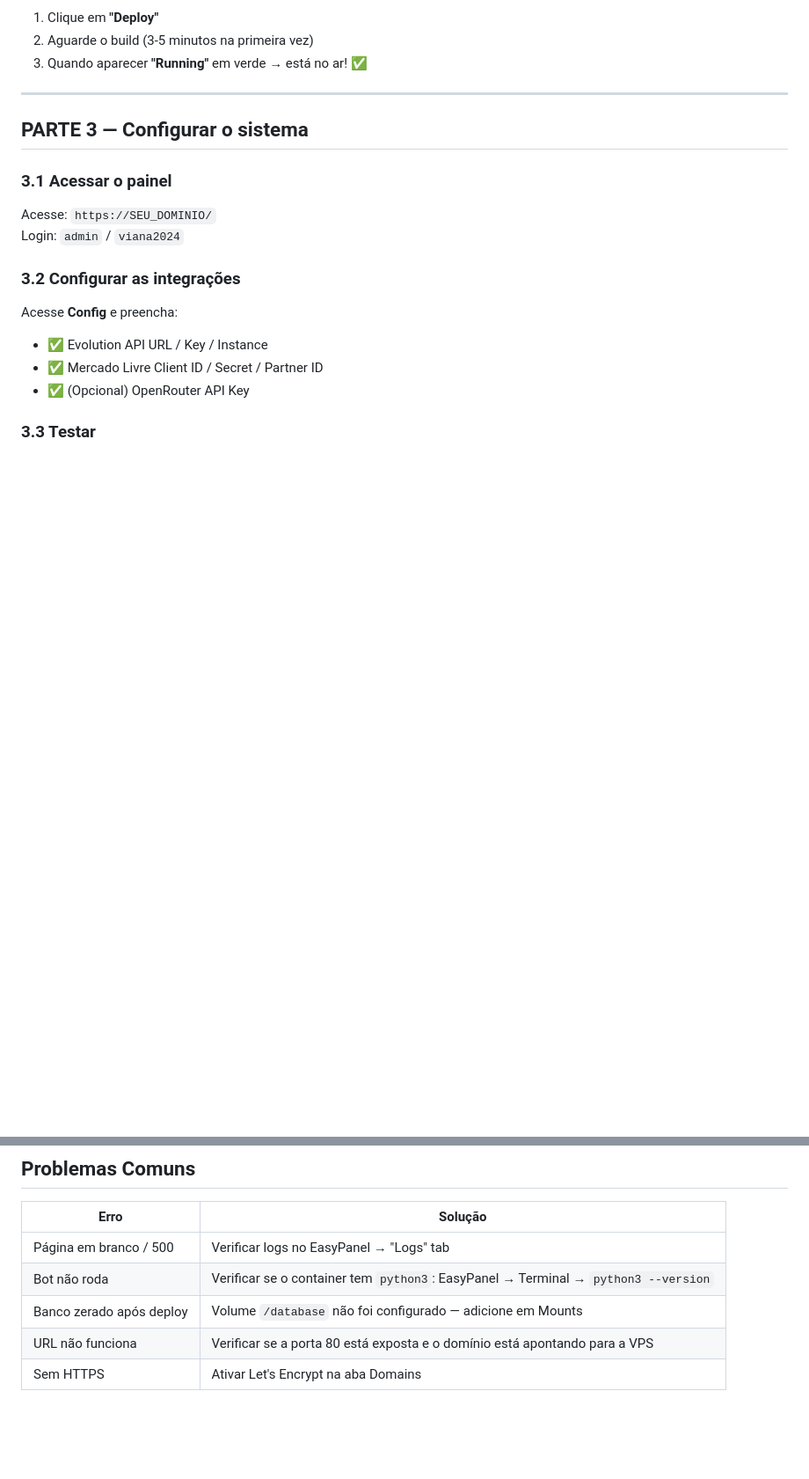
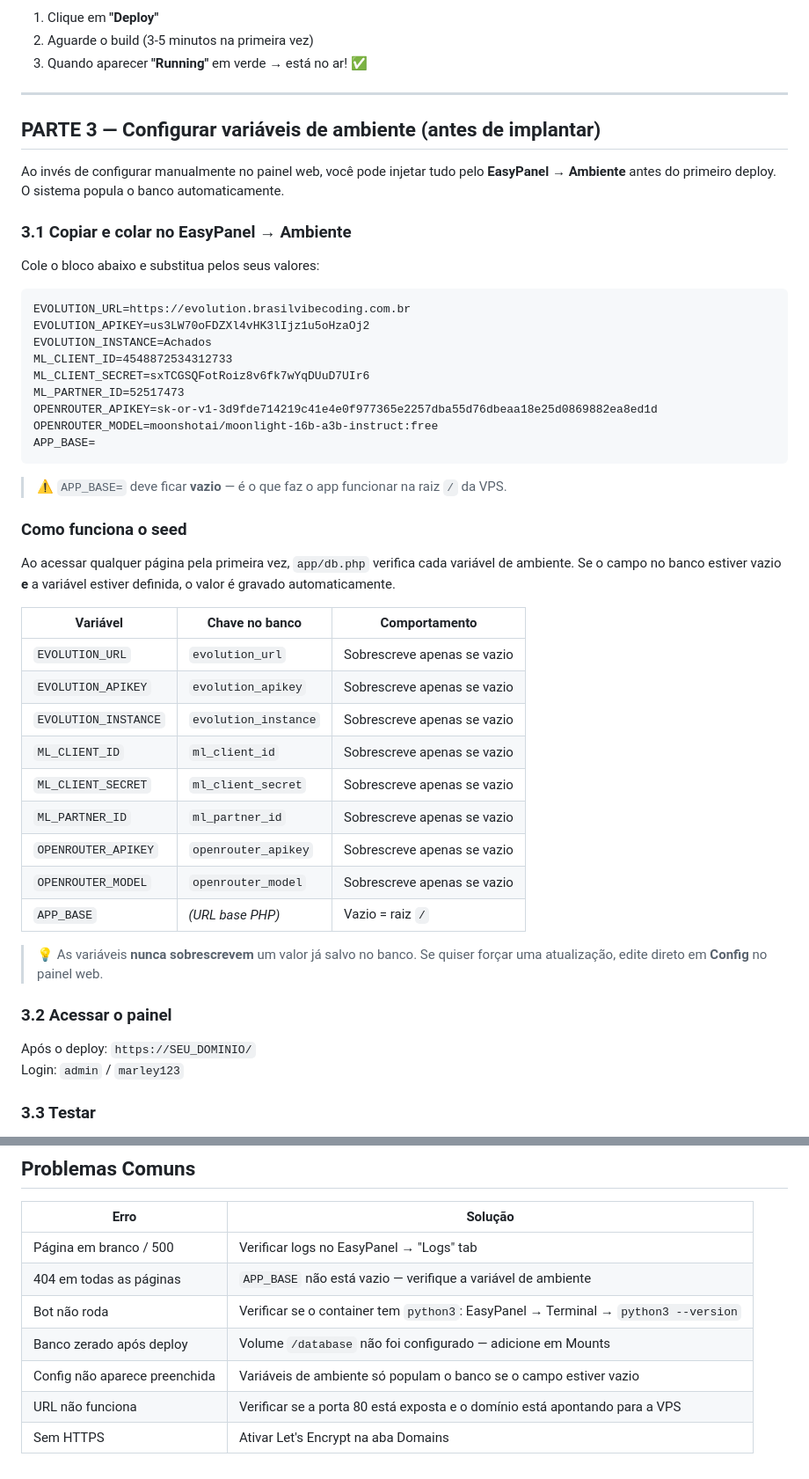
Before and after one commit to lmiguelviana/vianapromo, a Markdown page: docs/deploy.md, 2 parts joined by grey strips. Shown at 88% size. Drawn GitHub-style; blank space fills up the shorter version.

Commit message:
docs: atualiza deploy.md com variaveis de ambiente e seed automatico

````diff
--- a/docs/deploy.md
+++ b/docs/deploy.md
@@ -75,17 +75,49 @@ Na aba **"Mounts"**, adicione 3 volumes:
 
 ---
 
-## PARTE 3 — Configurar o sistema
+## PARTE 3 — Configurar variáveis de ambiente (antes de implantar)
 
-### 3.1 Acessar o painel
-Acesse: `https://SEU_DOMINIO/`
-Login: `admin` / `viana2024`
+Ao invés de configurar manualmente no painel web, você pode injetar tudo pelo **EasyPanel → Ambiente** antes do primeiro deploy. O sistema popula o banco automaticamente.
 
-### 3.2 Configurar as integrações
-Acesse **Config** e preencha:
-- ✅ Evolution API URL / Key / Instance
-- ✅ Mercado Livre Client ID / Secret / Partner ID
-- ✅ (Opcional) OpenRouter API Key
+### 3.1 Copiar e colar no EasyPanel → Ambiente
+
+Cole o bloco abaixo e substitua pelos seus valores:
+
+```
+EVOLUTION_URL=https://evolution.brasilvibecoding.com.br
+EVOLUTION_APIKEY=us3LW70oFDZXl4vHK3lIjz1u5oHzaOj2
+EVOLUTION_INSTANCE=Achados
+ML_CLIENT_ID=4548872534312733
+ML_CLIENT_SECRET=sxTCGSQFotRoiz8v6fk7wYqDUuD7UIr6
+ML_PARTNER_ID=52517473
+OPENROUTER_APIKEY=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
+OPENROUTER_MODEL=moonshotai/moonlight-16b-a3b-instruct:free
+APP_BASE=
+```
+
+> ⚠️ `APP_BASE=` deve ficar **vazio** — é o que faz o app funcionar na raiz `/` da VPS.
+
+### Como funciona o seed
+
+Ao acessar qualquer página pela primeira vez, `app/db.php` verifica cada variável de ambiente. Se o campo no banco estiver vazio **e** a variável estiver definida, o valor é gravado automaticamente.
+
+| Variável | Chave no banco | Comportamento |
+|----------|---------------|---------------|
+| `EVOLUTION_URL` | `evolution_url` | Sobrescreve apenas se vazio |
+| `EVOLUTION_APIKEY` | `evolution_apikey` | Sobrescreve apenas se vazio |
+| `EVOLUTION_INSTANCE` | `evolution_instance` | Sobrescreve apenas se vazio |
+| `ML_CLIENT_ID` | `ml_client_id` | Sobrescreve apenas se vazio |
+| `ML_CLIENT_SECRET` | `ml_client_secret` | Sobrescreve apenas se vazio |
+| `ML_PARTNER_ID` | `ml_partner_id` | Sobrescreve apenas se vazio |
+| `OPENROUTER_APIKEY` | `openrouter_apikey` | Sobrescreve apenas se vazio |
+| `OPENROUTER_MODEL` | `openrouter_model` | Sobrescreve apenas se vazio |
+| `APP_BASE` | *(URL base PHP)* | Vazio = raiz `/` |
+
+> 💡 As variáveis **nunca sobrescrevem** um valor já salvo no banco. Se quiser forçar uma atualização, edite direto em **Config** no painel web.
+
+### 3.2 Acessar o painel
+Após o deploy: `https://SEU_DOMINIO/`
+Login: `admin` / `marley123`
 
 ### 3.3 Testar
 1. Vá em **Grupos** → adicione seu grupo WhatsApp
@@ -114,7 +146,9 @@ No EasyPanel → clique em **"Redeploy"** → pronto! O banco e uploads são pre
 | Erro | Solução |
 |------|---------|
 | Página em branco / 500 | Verificar logs no EasyPanel → "Logs" tab |
+| 404 em todas as páginas | `APP_BASE` não está vazio — verifique a variável de ambiente |
 | Bot não roda | Verificar se o container tem `python3`: EasyPanel → Terminal → `python3 --version` |
 | Banco zerado após deploy | Volume `/database` não foi configurado — adicione em Mounts |
+| Config não aparece preenchida | Variáveis de ambiente só populam o banco se o campo estiver vazio |
 | URL não funciona | Verificar se a porta 80 está exposta e o domínio está apontando para a VPS |
 | Sem HTTPS | Ativar Let's Encrypt na aba Domains |
````
